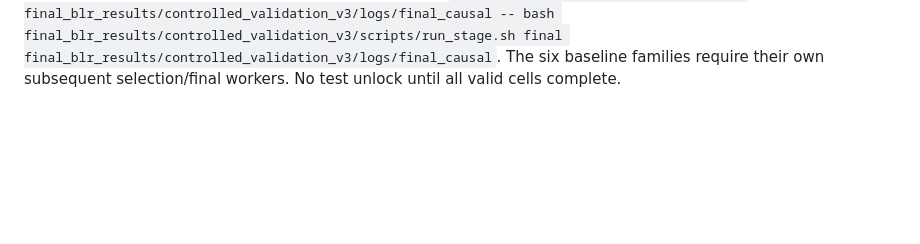
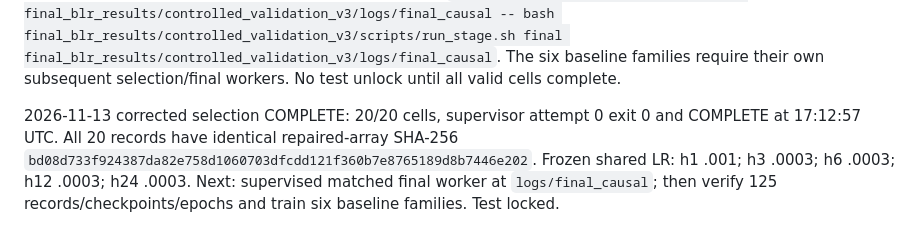
Before and after one commit to svmtejas84/Capstone, a Markdown page: final_blr_results/controlled_validation_v3/RESUME.md, the part around the change. Drawn GitHub-style; blank space fills up the shorter version.

Commit message:
Record corrected causal-input selection completion

```diff
--- a/final_blr_results/controlled_validation_v3/RESUME.md
+++ b/final_blr_results/controlled_validation_v3/RESUME.md
@@ -13,3 +13,5 @@ Recovery: `cd /home/jupyter-1nt23cb058/Capstone`; `git branch --show-current`; `
 2026-11-13 Gate A correction: full raw-data future-mutation test failed on the unshifted v2m array because station timestamps are floored to the hour; at a 2025-10-01 12:00 UTC issue, later readings changed 15 PM2.5 feature values plus other pollutant cells at that issue hour. Stopped final worker PID 4170581 after 54/125 final cells; the 20 selection and 54 final cells are quarantined in `training/invalidated_pre_causal_shift/`, with prior logs in `logs/selection` and `logs/final`. No v3 test metric or test-selected change. `PROTOCOL_AMENDMENT_02.md` freezes a one-hour delay for pollutant input channels/flags and a strictly prior observed residual anchor, while retaining observed target timestamps. New array SHA-256 `bd08d733f924387da82e758d1060703dfcdd121f360b7e8765189d8b7446e202`. Full raw-data future-mutation test now passes through the issue time; new V100 smoke passed, 1.21 GB allocated peak, 43,393 parameters, finite gradients; one-epoch pilot 1.8025 s. All models, including MLP/TCN, must retrain on the new array for matched information. Next: commit/push amendment and source code, then launch new supervised `logs/selection_causal`, followed by `logs/final_causal`. Old source experiments remain unchanged. Test remains locked.
 
 2026-11-13 active corrected selection: amendment commit `0df555f` pushed before rerun. Worker PID 4175302 launched under `logs/selection_causal` at 17:04:41 UTC; 4/20 cells complete at last check, no test evaluation. **Use elevated** `bash scripts/run_supervised.sh status final_blr_results/controlled_validation_v3/logs/selection_causal` to see the true PID state. If stopped without COMPLETE, inspect `logs/selection_causal/attempts.log` and cell `partial.pt`, then elevated `bash scripts/run_supervised.sh resume final_blr_results/controlled_validation_v3/logs/selection_causal`. Do not use the old invalidated `logs/selection` or `logs/final` commands. After all 20 selection cells complete, verify array hash in each record, then launch fresh final worker with `bash scripts/run_supervised.sh launch final_blr_results/controlled_validation_v3/logs/final_causal -- bash final_blr_results/controlled_validation_v3/scripts/run_stage.sh final final_blr_results/controlled_validation_v3/logs/final_causal`. The six baseline families require their own subsequent selection/final workers. No test unlock until all valid cells complete.
+
+2026-11-13 corrected selection COMPLETE: 20/20 cells, supervisor attempt 0 exit 0 and COMPLETE at 17:12:57 UTC. All 20 records have identical repaired-array SHA-256 `bd08d733f924387da82e758d1060703dfcdd121f360b7e8765189d8b7446e202`. Frozen shared LR: h1 .001; h3 .0003; h6 .0003; h12 .0003; h24 .0003. Next: supervised matched final worker at `logs/final_causal`; then verify 125 records/checkpoints/epochs and train six baseline families. Test locked.
```
Also changed, not shown: results/codex_log/RESUME.md (+2 -0 lines).
